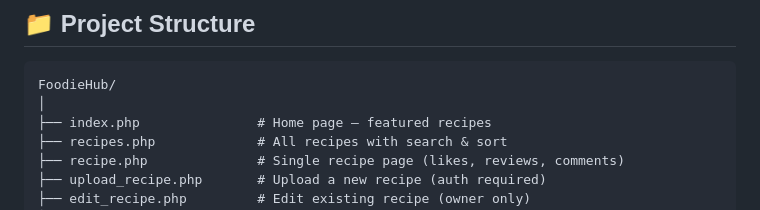
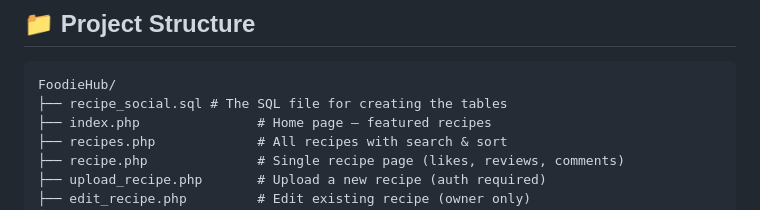
Before and after one commit to Viscaly/FoodieHub, a Markdown page: README.md, the part around the change. Rendered like a GitHub page.

````diff
--- a/README.md
+++ b/README.md
@@ -35,7 +35,7 @@
 
 ```
 FoodieHub/
-│
+├── recipe_social.sql # The SQL file for creating the tables
 ├── index.php               # Home page — featured recipes
 ├── recipes.php             # All recipes with search & sort
 ├── recipe.php              # Single recipe page (likes, reviews, comments)
````
